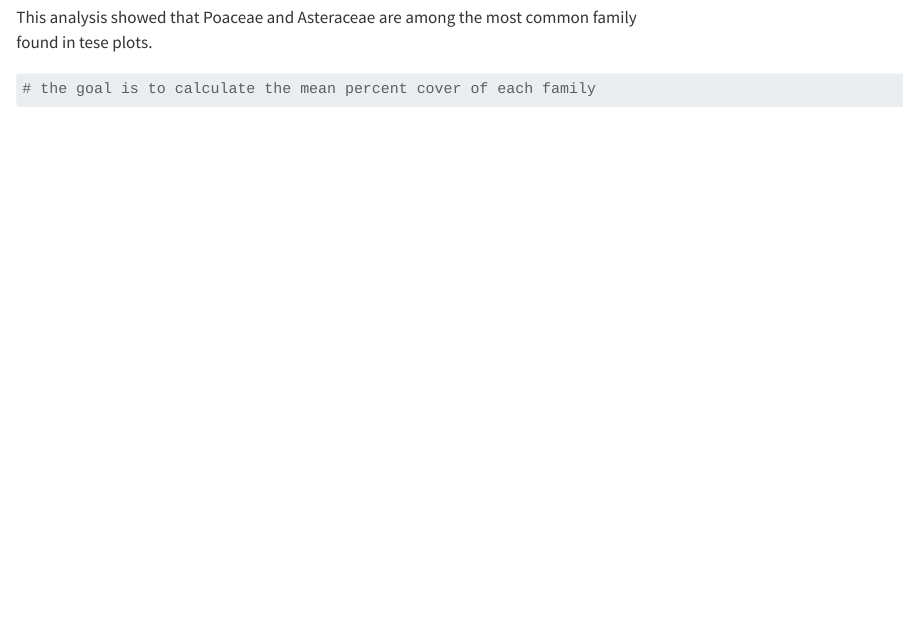
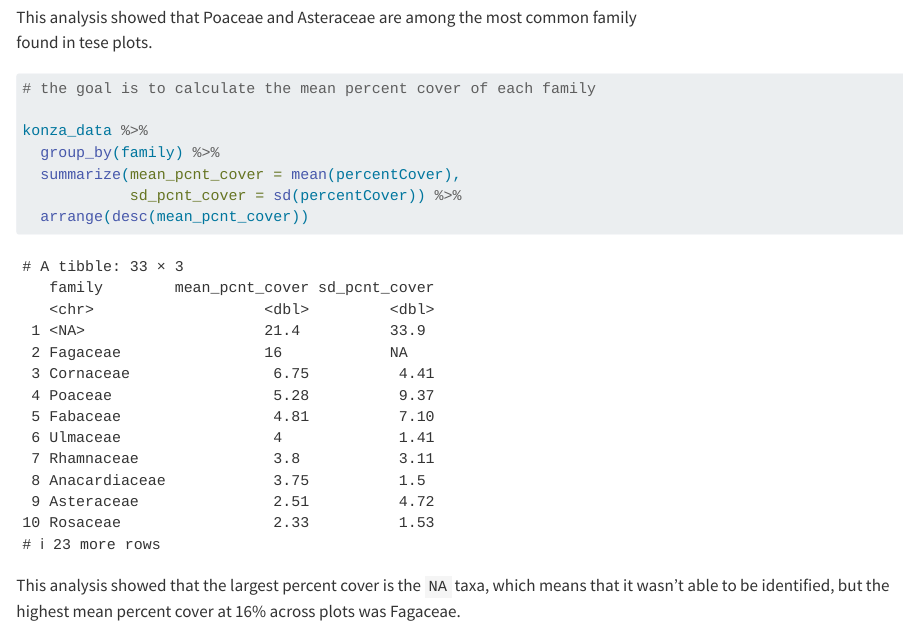
Before and after one commit to EmilyFoster3/2026-spring-ku-evrn-eds-learning-git, a Quarto document (Konza_Analysis.qmd): the page in a window 1100 px wide, from 1660 px down. Rendered offline with R 4.5, knitr and Pandoc in place of Quarto, with nearby package versions; long lines of code are wrapped.

Commit message:
Calculate mean and sd percent cover

````diff
--- a/Konza_Analysis.qmd
+++ b/Konza_Analysis.qmd
@@ -52,5 +52,16 @@ found in tese plots.
 
 # the goal is to calculate the mean percent cover of each family
 
+konza_data %>%
+  group_by(family) %>%
+  summarize(mean_pcnt_cover = mean(percentCover),
+            sd_pcnt_cover = sd(percentCover)) %>%
+  arrange(desc(mean_pcnt_cover))
 
 ```
+
+This analysis showed that the largest percent cover is the `NA` taxa, which means that it wasn't able to be identified, but the highest mean percent cover at 16% across plots was Fagaceae.
+
+```{r}
+
+```
````
